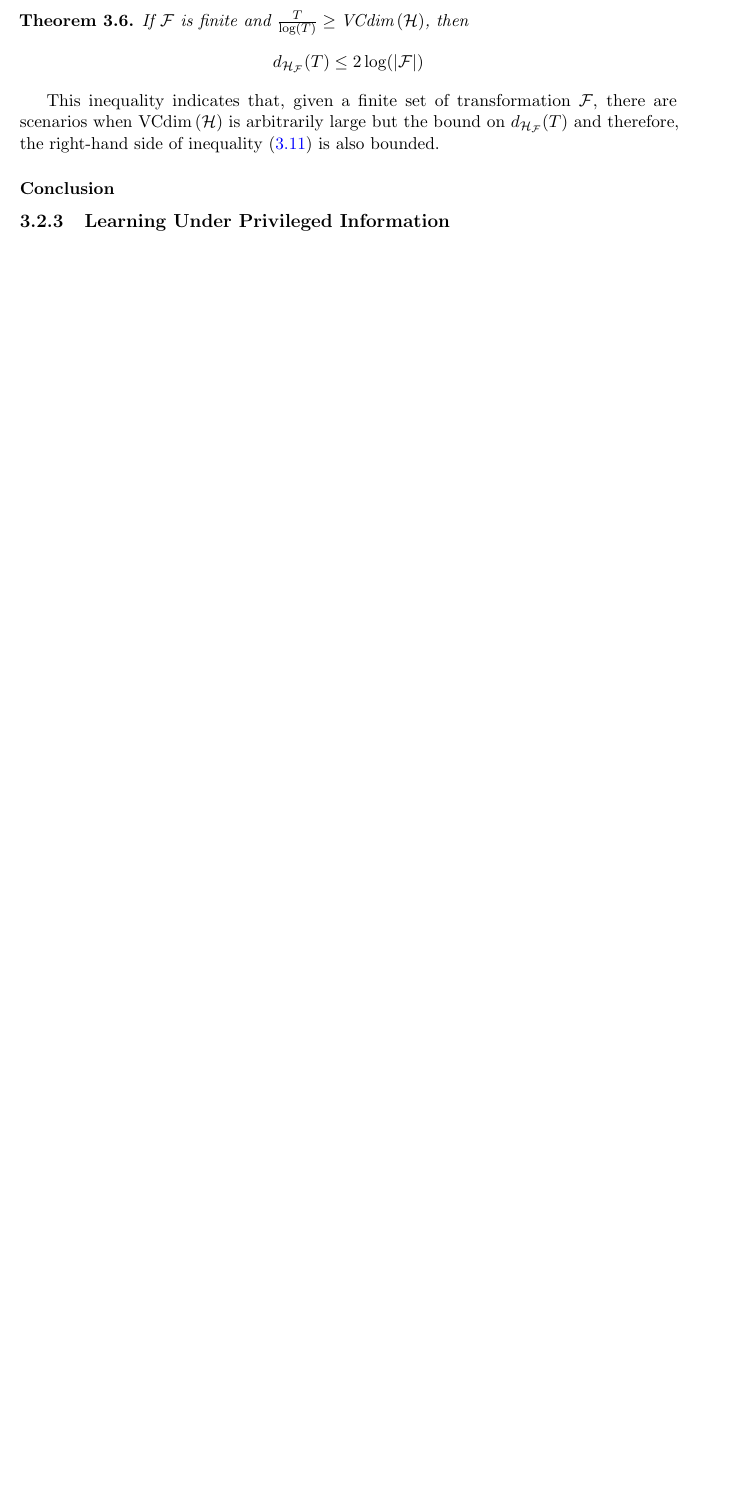
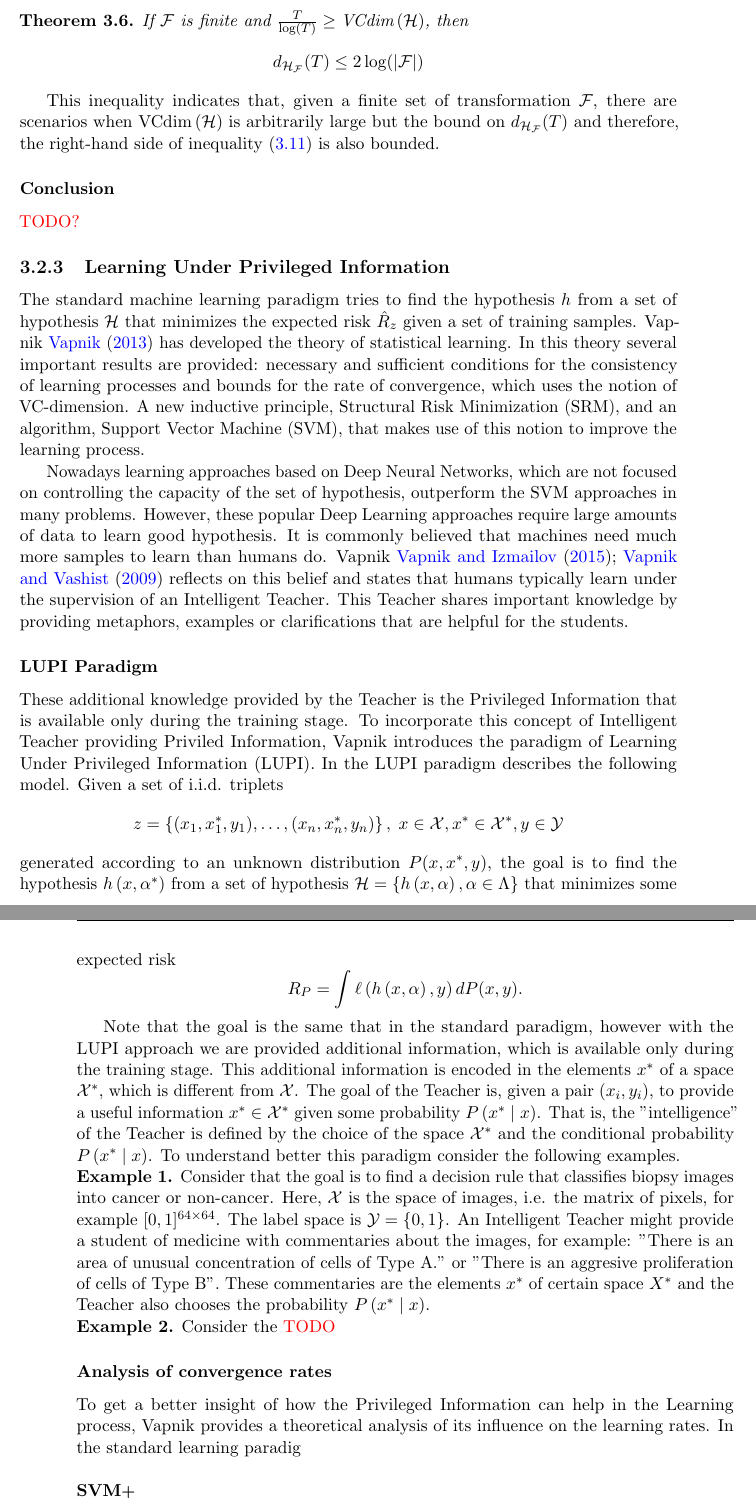
Before and after one commit to carlosruizp/thesis, a LaTeX thesis (Thesis.tex, which reads Chapters/Chapter2.tex): part of page 30 of 35 before the commit and two parts of pages 30 and 31 of 37 after it, the two joined at a grey line, cut so that both start at the same text, the shorter picture padded with empty space. The pictures show the PDF file Thesis.pdf that the author committed with the source.

Commit message:
Started with LUPI

```diff
--- a/Chapters/Chapter2.tex
+++ b/Chapters/Chapter2.tex
@@ -496,13 +498,71 @@ Moreover, the following result~\cite[Theorem~6]{Ben-DavidB08} has also relevance
 This inequality indicates that, given a finite set of transformation $\frelset$, there are scenarios when $\vcdim{\hypspace}$ is arbitrarily large but the bound on $d_{\hypspace_\frelset}(\ntasks)$ and therefore, the right-hand side of inequality~\eqref{eq:ben-david_th3_ineq2} is also bounded.
 
 \subsubsection*{Conclusion}
-
-
+\comm{TODO?}
 
 
 
 \subsection{Learning Under Privileged Information}
+% The classical learning paradigm tries to minimize the expected risk by minimizing the empirical risk...
+The standard machine learning paradigm tries to find the hypothesis $\hypf$ from a set of hypothesis $\hypspace$ that minimizes the expected risk $\emprisk$ given a set of training samples.
+% Vapnik gives develops the theory of Statisical Learning Theory and it seems complete
+Vapnik~\cite{vapnik2013nature} has developed the theory of statistical learning. In this theory several important results are provided: necessary and sufficient conditions for the consistency of learning processes and bounds for the rate of convergence, which uses the notion of VC-dimension. A new inductive principle, Structural Risk Minimization (SRM), and an algorithm, Support Vector Machine (SVM), that makes use of this notion to improve the learning process.
 
+% However, machines need many examples to learn. What is lacking?
+% An Intelligent Teacher is important in human learning, providing additional information: examples, metaphors...
+Nowadays learning approaches based on Deep Neural Networks, which are not focused on controlling the capacity of the set of hypothesis, outperform the SVM approaches in many problems. However, these popular Deep Learning approaches require large amounts of data to learn good hypothesis.
+It is commonly believed that machines need much more samples to learn than humans do. Vapnik~\cite{VapnikV09, VapnikI15a} reflects on this belief and states that humans typically learn under the supervision of an Intelligent Teacher.
+This Teacher shares important knowledge by providing metaphors, examples or clarifications that are helpful for the students.
+
+
+
+\subsubsection*{LUPI Paradigm}
+% How can that additional information be incorporated in Machine Learning?
+These additional knowledge provided by the Teacher is the Privileged Information that is available only during the training stage.
+To incorporate this concept of Intelligent Teacher providing Priviled Information, Vapnik introduces the paradigm of Learning Under Privileged Information (LUPI).
+% LUPI
+% Definition and notation
+In the LUPI paradigm describes the following model. Given a set of i.i.d. triplets
+$$ z = \set{(x_1, x^*_1, y_1), \ldots, (x_\nsamples,x^*_\nsamples, y_\nsamples)}, \; x \in \Xspace, x^* \in \Xspace^*, y \in \Yspace $$
+generated according to an unknown distribution $P(x, x^*, y)$, the goal is to find the hypothesis $\hyp{x}{\param^*}$ from a set of hypothesis $\hypspace = \set{\hyp{x}{\param}, \param \in \paramspace}$ that minimizes some expected risk
+$$ \risk_P = \int \loss{\hyp{x}{\alpha}}{y} dP(x, y). $$
+
+Note that the goal is the same that in the standard paradigm, however with the LUPI approach we are provided additional information, which is available only during the training stage. This additional information is encoded in the elements $x^*$ of a space $\Xspace^*$, which is different from $\Xspace$. The goal of the Teacher is, given a pair $(x_i, y_i)$, to provide a useful information $x^* \in \Xspace^*$ given some probability $\cond{x^*}{x}$. That is, the ''intelligence'' of the Teacher is defined by the choice of the space $\Xspace^*$ and the conditional probability $\cond{x^*}{x}$.
+% Examples
+To understand better this paradigm consider the following examples.
+\\
+% Example of doctor: images and commentaries
+\textbf{Example 1.} Consider that the goal is to find a decision rule that classifies biopsy images into cancer or non-cancer. Here, $\Xspace$ is the space of images, i.e. the matrix of pixels, for example $[0, 1]^{64 \times 64}$. The label space is $\Yspace = \set{0, 1}$. An Intelligent Teacher might provide a student of medicine with commentaries about the images, for example: ''There is an area of unusual concentration of cells of Type A.'' or ''There is an aggresive proliferation of cells of Type B''. These commentaries are the elements $x^*$ of certain space $X^*$ and the Teacher also chooses the probability $\cond{x^*}{x}$.
+\\
+% Example of high quality and low quality images
+\textbf{Example 2.} Consider the \comm{TODO}
+
+\subsubsection*{Analysis of convergence rates}
+To get a better insight of how the Privileged Information can help in the Learning process, Vapnik provides a theoretical analysis of its influence on the learning rates.
+In the standard learning paradig
+% Convergence of separable hypothesis
+
+% Convergence of non-separable
+
+% Oracle SVM: separable
+
+% Intelligent Teacher: separable but we need to control two models
+
+\subsubsection*{SVM\small{+} }
+
+% definition
+
+
+\subsubsection*{Connection with MTLSVM}
+% Liang and Cherkassky
+
+% Definition
+
+% Similarities and differences
+
+% We do not have separable case but we estimate N and not 2N variables. Moreover, SVM+ is a relaxation for convexity...
+
+% Relation with the simplified approach?
 
 
 \section{Multi-Task Learning Methods: An Overview}
```
Also changed, not shown: Bibliography.bib (+22 -0 lines), Thesis.tex (+1 -1 lines), Thesis.pdf, Chapters/Chapter2.tex (2 more changed lines).
